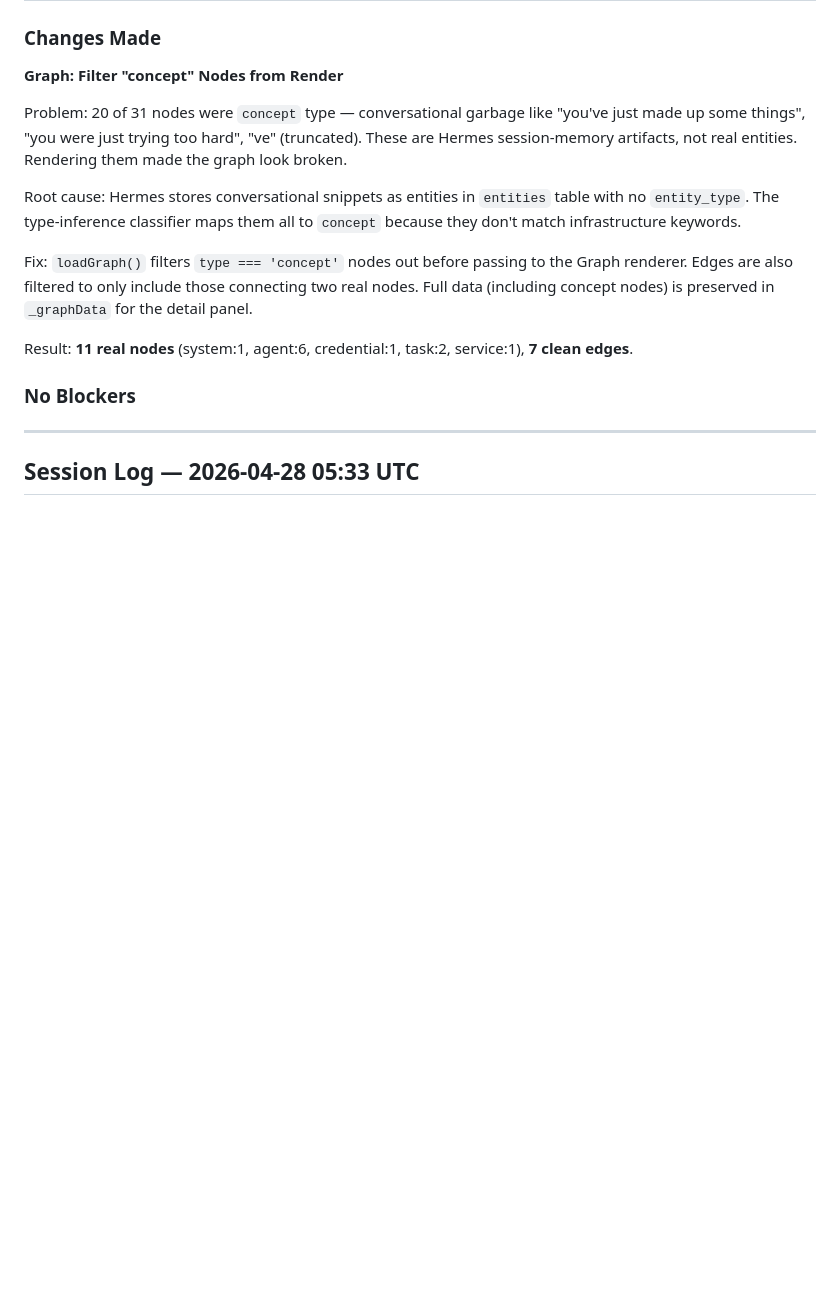
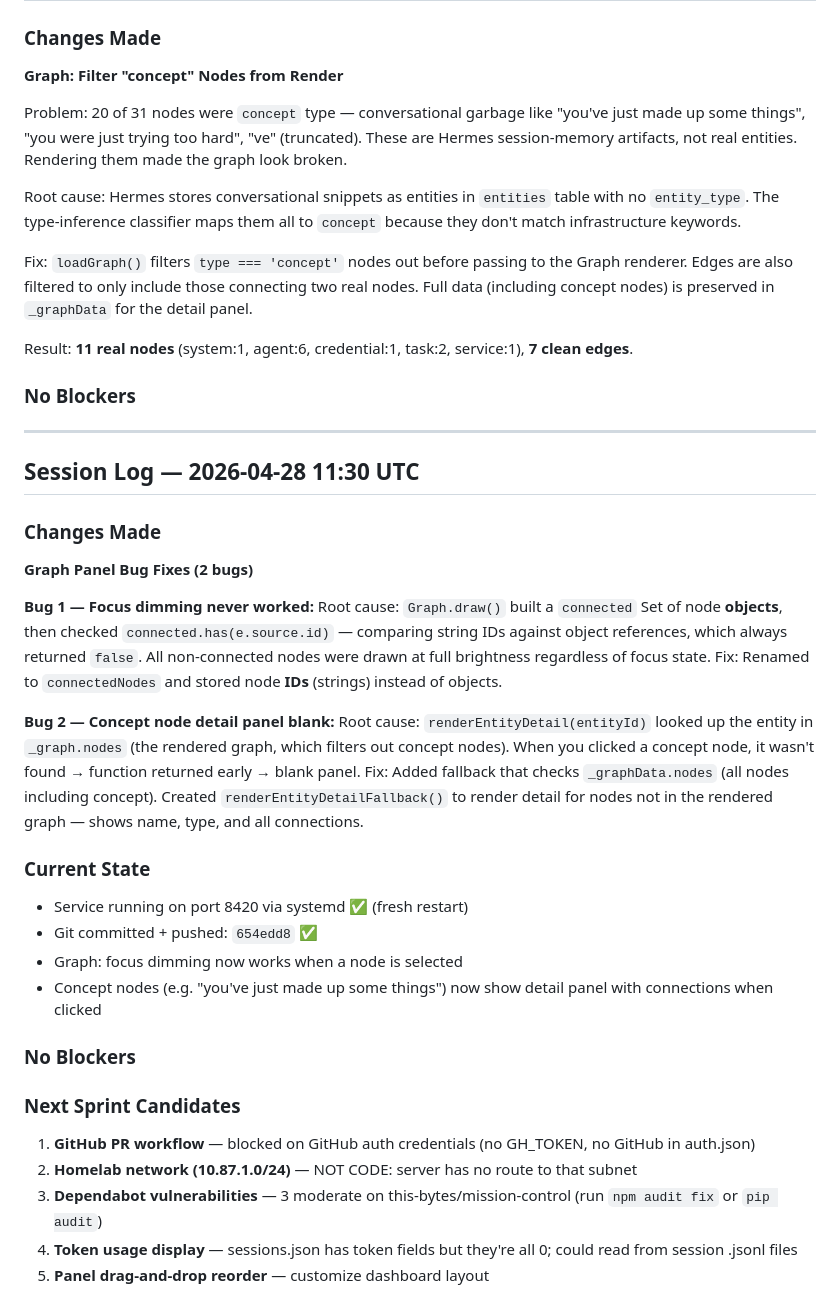
Before and after one commit to this-bytes/mission-control, a Markdown page: PLAN.md, the part around the change. Drawn GitHub-style; blank space fills up the shorter version.

```diff
--- a/PLAN.md
+++ b/PLAN.md
@@ -1772,4 +1772,31 @@ Result: **11 real nodes** (system:1, agent:6, credential:1, task:2, service:1),
 
 ---
 
-## Session Log — 2026-04-28 05:33 UTC
+## Session Log — 2026-04-28 11:30 UTC
+
+### Changes Made
+
+**Graph Panel Bug Fixes (2 bugs)**
+
+**Bug 1 — Focus dimming never worked:**
+Root cause: `Graph.draw()` built a `connected` Set of node **objects**, then checked `connected.has(e.source.id)` — comparing string IDs against object references, which always returned `false`. All non-connected nodes were drawn at full brightness regardless of focus state.
+Fix: Renamed to `connectedNodes` and stored node **IDs** (strings) instead of objects.
+
+**Bug 2 — Concept node detail panel blank:**
+Root cause: `renderEntityDetail(entityId)` looked up the entity in `_graph.nodes` (the rendered graph, which filters out concept nodes). When you clicked a concept node, it wasn't found → function returned early → blank panel.
+Fix: Added fallback that checks `_graphData.nodes` (all nodes including concept). Created `renderEntityDetailFallback()` to render detail for nodes not in the rendered graph — shows name, type, and all connections.
+
+### Current State
+- Service running on port 8420 via systemd ✅ (fresh restart)
+- Git committed + pushed: `654edd8` ✅
+- Graph: focus dimming now works when a node is selected
+- Concept nodes (e.g. "you've just made up some things") now show detail panel with connections when clicked
+
+### No Blockers
+
+### Next Sprint Candidates
+1. **GitHub PR workflow** — blocked on GitHub auth credentials (no GH_TOKEN, no GitHub in auth.json)
+2. **Homelab network (10.87.1.0/24)** — NOT CODE: server has no route to that subnet
+3. **Dependabot vulnerabilities** — 3 moderate on this-bytes/mission-control (run `npm audit fix` or `pip audit`)
+4. **Token usage display** — sessions.json has token fields but they're all 0; could read from session .jsonl files
+5. **Panel drag-and-drop reorder** — customize dashboard layout
```
